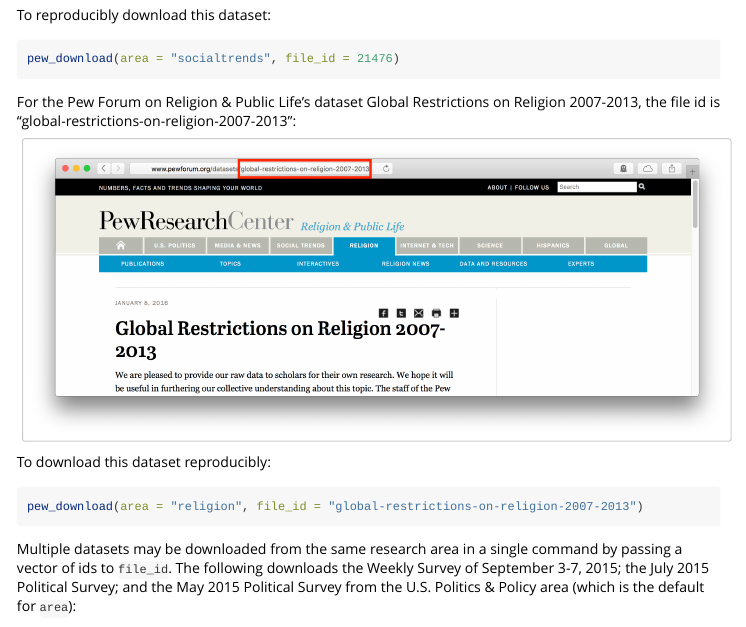
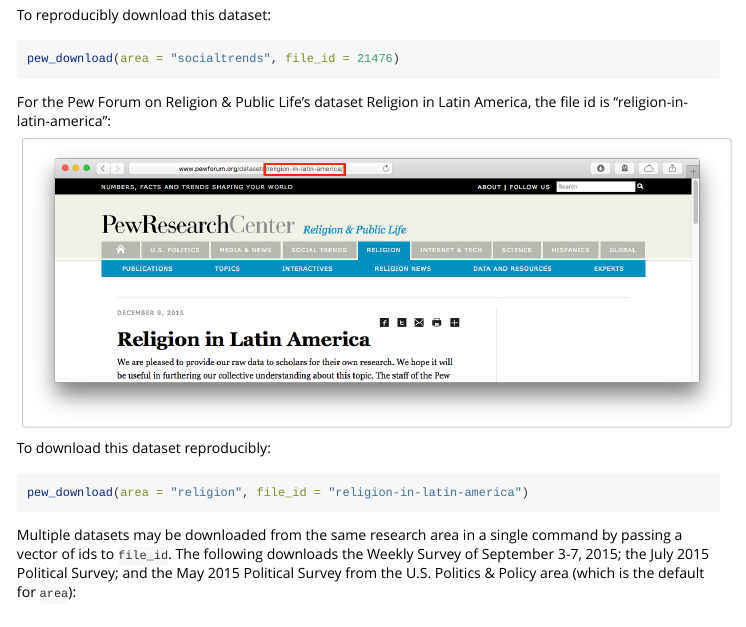
Before and after one commit to fsolt/pewdata, an R Markdown document (vignettes/pewdata-vignette.Rmd): the page in a window 1100 px wide, from 1710 px down. Rendered offline with R 4.5, knitr and Pandoc, with nearby package versions.

Commit message:
change Pew Religion example (Global Restrictions is updated periodically & link incorporates last included year; better to use static dataset as example)

````diff
--- a/vignettes/pewdata-vignette.Rmd
+++ b/vignettes/pewdata-vignette.Rmd
@@ -57,14 +57,14 @@
 pew_download(area = "socialtrends", file_id = 21476)
 ```
 
-For the Pew Forum on Religion & Public Life's dataset Global Restrictions on Religion 2007-2013, the file id is "global-restrictions-on-religion-2007-2013":
+For the Pew Forum on Religion & Public Life's dataset Religion in Latin America, the file id is "religion-in-latin-america":
 
-<img src="global-restrictions.png" style="width: 100%;"/>
+<img src="religion-in-lat-am.png" style="width: 100%;"/>
 
 To download this dataset reproducibly:
 
 ```{r eval=FALSE}
-pew_download(area = "religion", file_id = "global-restrictions-on-religion-2007-2013")
+pew_download(area = "religion", file_id = "religion-in-latin-america")
 ```
 
 Multiple datasets may be downloaded from the same research area in a single command by passing a vector of ids to `file_id`.  The following downloads the Weekly Survey of September 3-7, 2015; the July 2015 Political Survey; and the May 2015 Political Survey from the U.S. Politics & Policy area (which is the default for `area`):
````
Also changed, not shown: vignettes/global-restrictions.png (deleted), vignettes/religion-in-lat-am.png (added).
